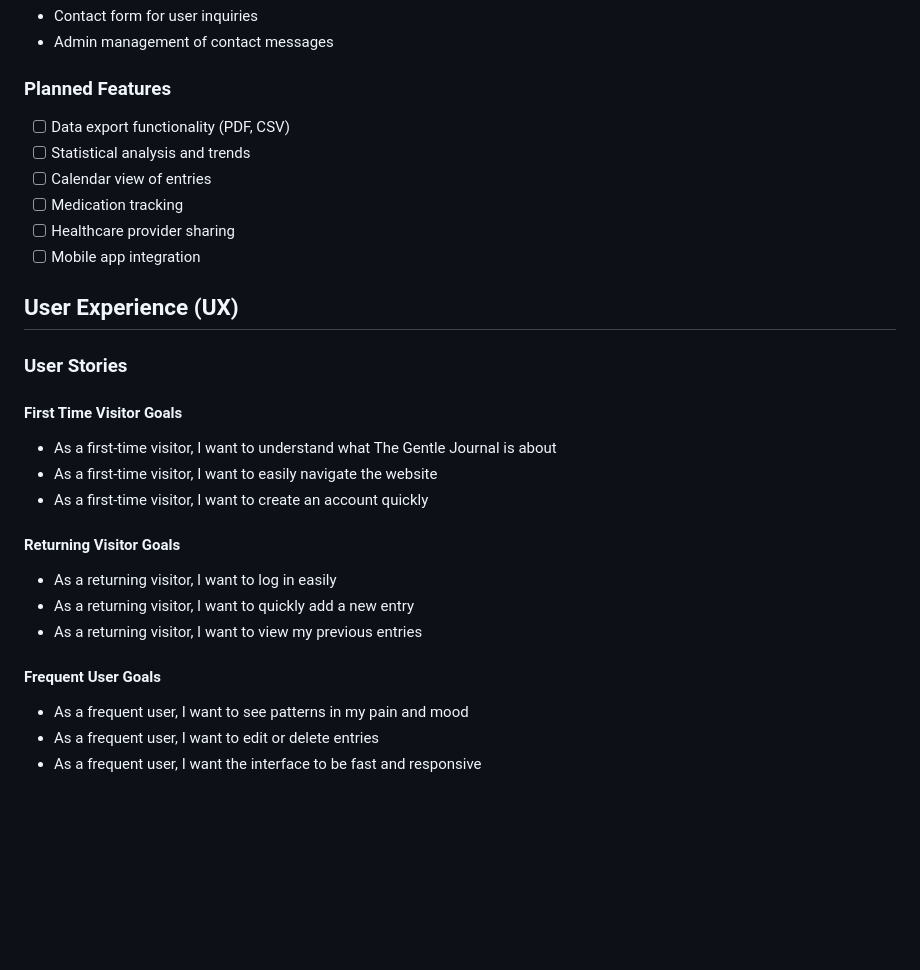
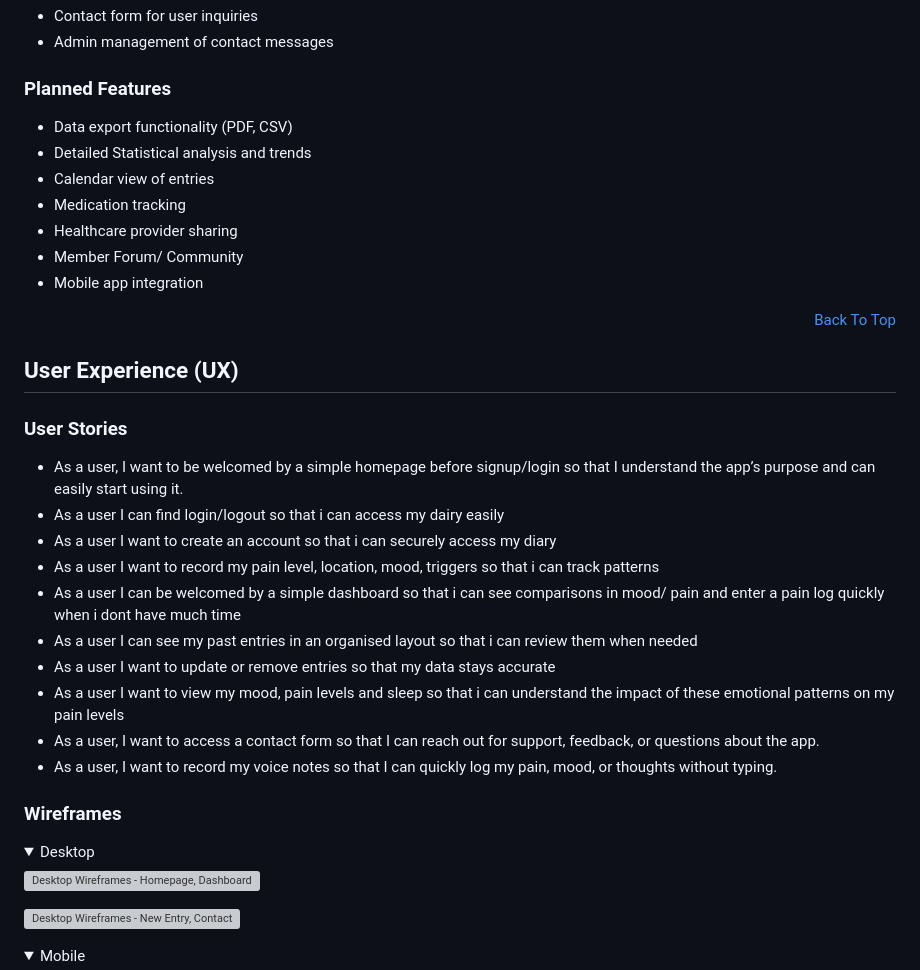
Before and after one commit to AC-dev16/the-gentle-journal, a Markdown page: README.md, the part around the change printed below. GitHub-like rendering; folded sections open; blank space fills up the shorter version; grey boxes are pictures that could not be loaded.

Commit message:
Update README.md with enhanced project description, features, and user experience details; add wireframes for desktop and mobile layouts; modify settings for email verification options.

```diff
--- a/README.md
+++ b/README.md
@@ -53,28 +56,45 @@ A compassionate web application for tracking pain, mood, and wellness journey. B
 
 ### Planned Features
 
-- [ ] Data export functionality (PDF, CSV)
-- [ ] Statistical analysis and trends
-- [ ] Calendar view of entries
-- [ ] Medication tracking
-- [ ] Healthcare provider sharing
-- [ ] Mobile app integration
+- Data export functionality (PDF, CSV)
+- Detailed Statistical analysis and trends
+- Calendar view of entries
+- Medication tracking
+- Healthcare provider sharing
+- Member Forum/ Community
+- Mobile app integration
+
+<p align="right"><a href="#the-gentle-journal">Back To Top</a></p>
 
 ## User Experience (UX)
 
 ### User Stories
 
-#### First Time Visitor Goals
-- As a first-time visitor, I want to understand what The Gentle Journal is about
-- As a first-time visitor, I want to easily navigate the website
-- As a first-time visitor, I want to create an account quickly
+- As a user, I want to be welcomed by a simple homepage before signup/login so that I understand the app’s purpose and can easily start using it.
+- As a user I can find login/logout so that i can access my dairy easily
+- As a user I want to create an account so that i can securely access my diary
+- As a user I want to record my pain level, location, mood, triggers so that i can track patterns
+- As a user I can be welcomed by a simple dashboard so that i can see comparisons in mood/ pain and enter a pain log quickly when i dont have much time
+- As a user I can see my past entries in an organised layout so that i can review them when needed
+- As a user I want to update or remove entries so that my data stays accurate
+- As a user I want to view my mood, pain levels and sleep so that i can understand the impact of these emotional patterns on my pain levels
+- As a user, I want to access a contact form so that I can reach out for support, feedback, or questions about the app.
+- As a user, I want to record my voice notes so that I can quickly log my pain, mood, or thoughts without typing.
 
-#### Returning Visitor Goals
-- As a returning visitor, I want to log in easily
-- As a returning visitor, I want to quickly add a new entry
-- As a returning visitor, I want to view my previous entries
+### Wireframes
 
-#### Frequent User Goals
-- As a frequent user, I want to see patterns in my pain and mood
-- As a frequent user, I want to edit or delete entries
-- As a frequent user, I want the interface to be fast and responsive
+<details>
+<summary>
+Desktop
+</summary>
+
+![Desktop Wireframes - Homepage, Dashboard, Entries, Analytics](/images/desktop-wireframe1.png)
+
+![Desktop Wireframes - New Entry, Contact Us Form](/images/desktop-wireframe2.png)
+</details>
+
+<details>
+<summary>
+Mobile
+</summary>
+
```
Also changed, not shown: other parts of README.md (+30 -6 lines), static/images/desktop-wireframe1.png (added), static/images/desktop-wireframe2.png (added), static/images/mobile-wireframe1.png (added), static/images/mobile-wireframe2.png (added), 1 other file.
